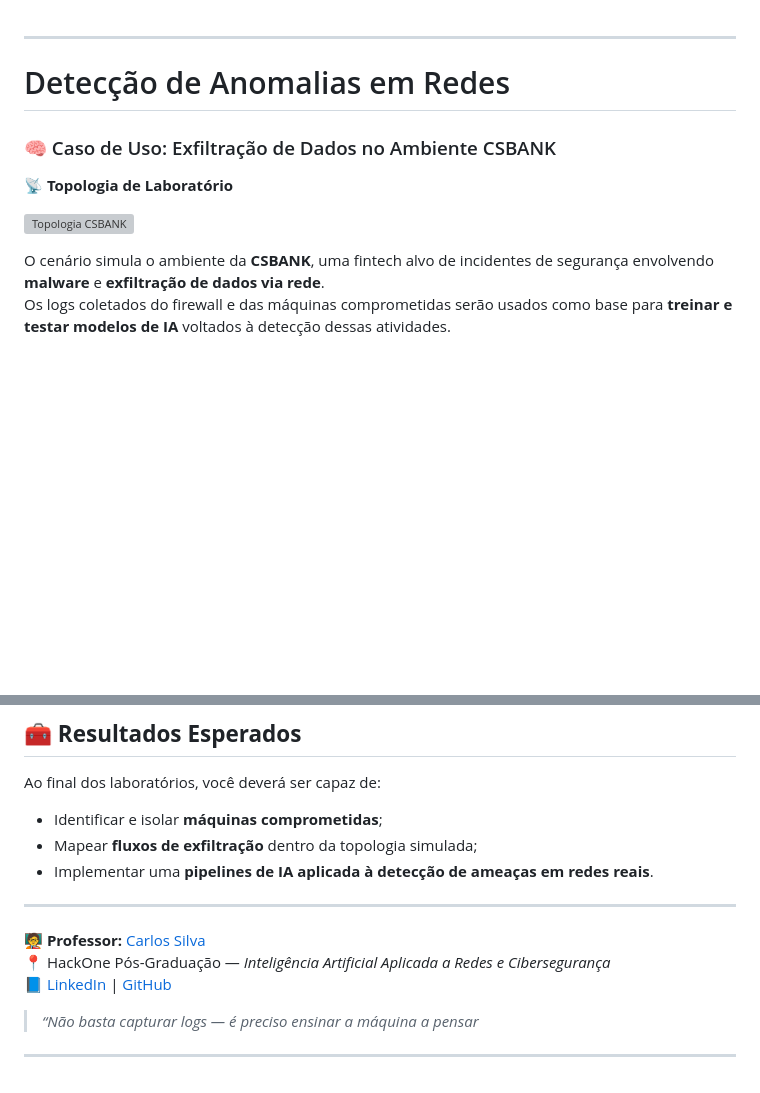
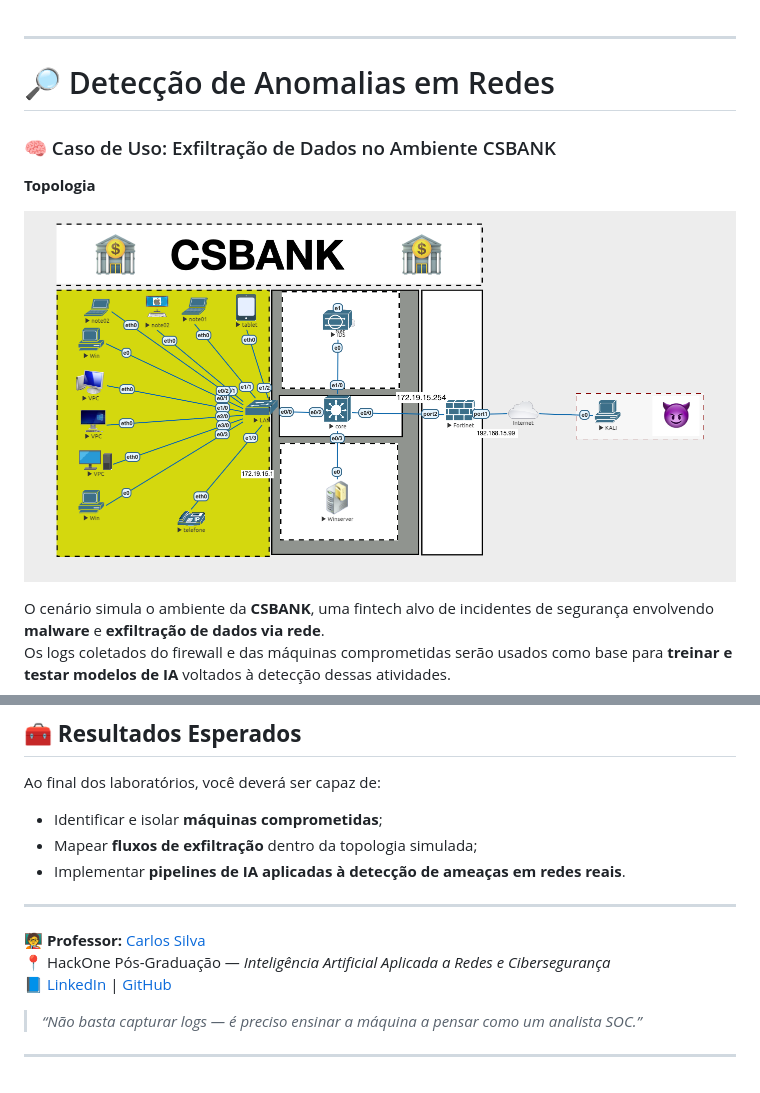
Before and after one commit to carlossilva-cybersec/hackone_pos, a Markdown page: network-anomaly-detection-lab/readme.md, 2 parts joined by grey strips. Drawn GitHub-style; blank space fills up the shorter version; grey boxes are pictures that could not be loaded.

```diff
--- a/network-anomaly-detection-lab/readme.md
+++ b/network-anomaly-detection-lab/readme.md
@@ -1,13 +1,12 @@
-
 ---
 
-#  Detecção de Anomalias em Redes
+# 🔎 Detecção de Anomalias em Redes
 
 ### 🧠 Caso de Uso: Exfiltração de Dados no Ambiente CSBANK
 
-📡 **Topologia de Laboratório**
+**Topologia**
 
-![Topologia CSBANK]([topologia_csbank.png](https://github.com/carlossilva-cybersec/hackone_pos/blob/main/network-anomaly-detection-lab/img/topologia_csbank.png?raw=true))
+![Topologia CSBANK](https://github.com/carlossilva-cybersec/hackone_pos/blob/main/network-anomaly-detection-lab/img/topologia_csbank.png?raw=true)
 
 O cenário simula o ambiente da **CSBANK**, uma fintech alvo de incidentes de segurança envolvendo **malware** e **exfiltração de dados via rede**.
 Os logs coletados do firewall e das máquinas comprometidas serão usados como base para **treinar e testar modelos de IA** voltados à detecção dessas atividades.
@@ -60,7 +59,7 @@ Aprofundar a análise utilizando logs de tráfego ICMP, DNS e HTTPS para identif
 Ao final dos laboratórios, você deverá ser capaz de:
 - Identificar e isolar **máquinas comprometidas**;
 - Mapear **fluxos de exfiltração** dentro da topologia simulada;
-- Implementar uma **pipelines de IA aplicada à detecção de ameaças em redes reais**.
+- Implementar **pipelines de IA aplicadas à detecção de ameaças em redes reais**.
 
 ---
 
@@ -68,6 +67,6 @@ Ao final dos laboratórios, você deverá ser capaz de:
 📍 HackOne Pós-Graduação — *Inteligência Artificial Aplicada a Redes e Cibersegurança*
 📘 [LinkedIn](https://www.linkedin.com/in/carlossilva-cybersec/) | [GitHub](https://github.com/carlossilva-cybersec)
 
-> _“Não basta capturar logs — é preciso ensinar a máquina a pensar_
+> _“Não basta capturar logs — é preciso ensinar a máquina a pensar como um analista SOC.”_
 
 ---
```
